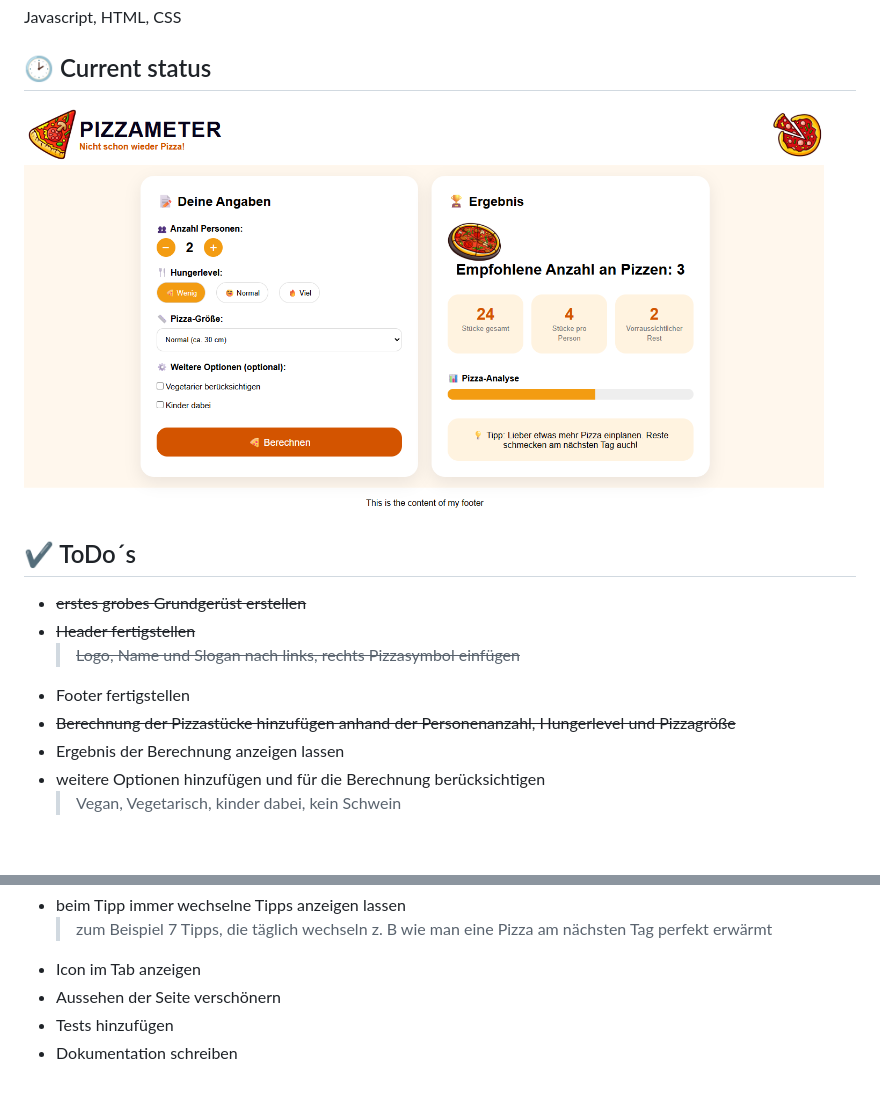
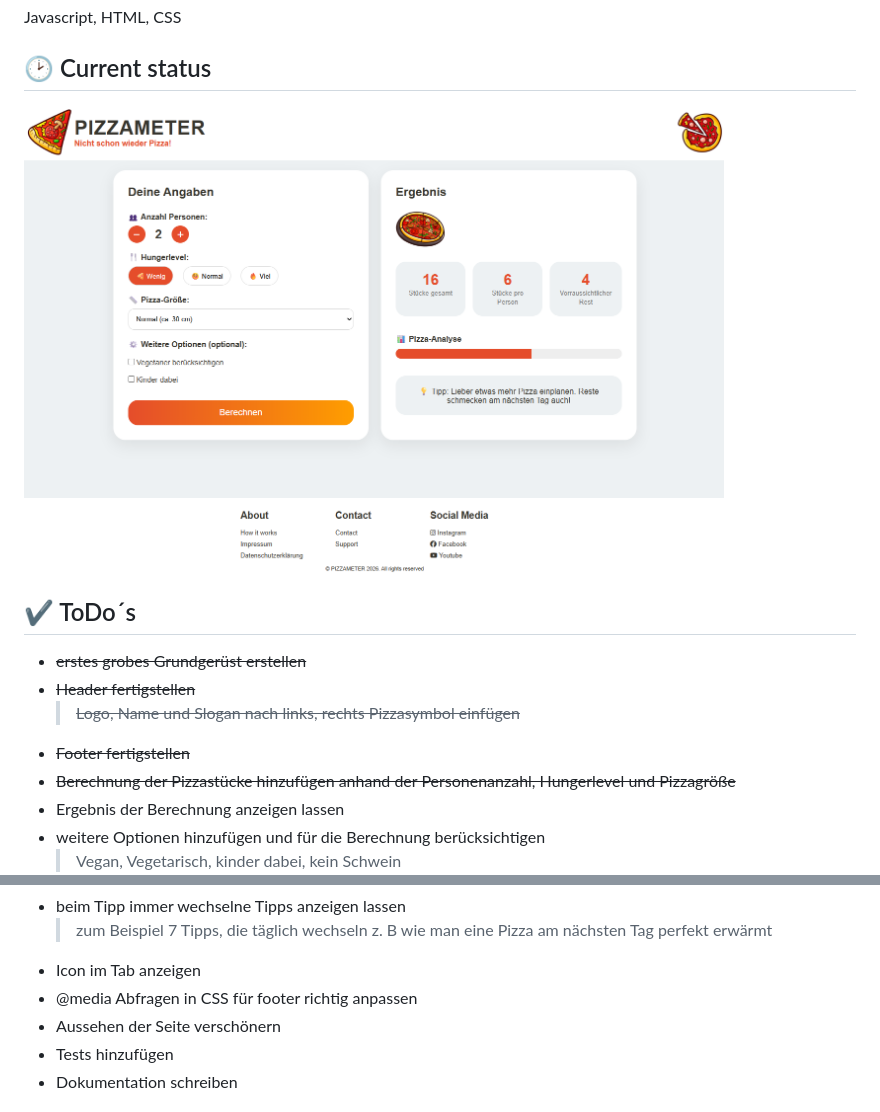
Before and after one commit to MeinNameAsti/Pizzameter, a Markdown page: README.md, 2 parts joined by grey strips. Drawn GitHub-style; pictures changed too: img/current_status.png; blank space fills up the shorter version.

Commit message:
added footer

```diff
--- a/README.md
+++ b/README.md
@@ -12,14 +12,14 @@ Javascript, HTML, CSS
 
 ## 🕑 Current status
 
-<img src="img/current_status.png" alt="screenshot" width="800" height="450">
+<img src="img/current_status.png" alt="screenshot" width="700" height="480">
 
 ## ✔️ ToDo´s
 
 - ~~erstes grobes Grundgerüst erstellen~~
 - ~~Header fertigstellen~~
   > ~~Logo, Name und Slogan nach links, rechts Pizzasymbol einfügen~~
-- Footer fertigstellen
+- ~~Footer fertigstellen~~
 - ~~Berechnung der Pizzastücke hinzufügen anhand der Personenanzahl, Hungerlevel und Pizzagröße~~
 - Ergebnis der Berechnung anzeigen lassen
 - weitere Optionen hinzufügen und für die Berechnung berücksichtigen
@@ -32,6 +32,7 @@ Javascript, HTML, CSS
   > zum Beispiel 7 Tipps, die täglich wechseln
   > z. B wie man eine Pizza am nächsten Tag perfekt erwärmt
 - Icon im Tab anzeigen
+- @media Abfragen in CSS für footer richtig anpassen
 - Aussehen der Seite verschönern
 - Tests hinzufügen
 - Dokumentation schreiben
```
Also changed, not shown: 2 other files.
